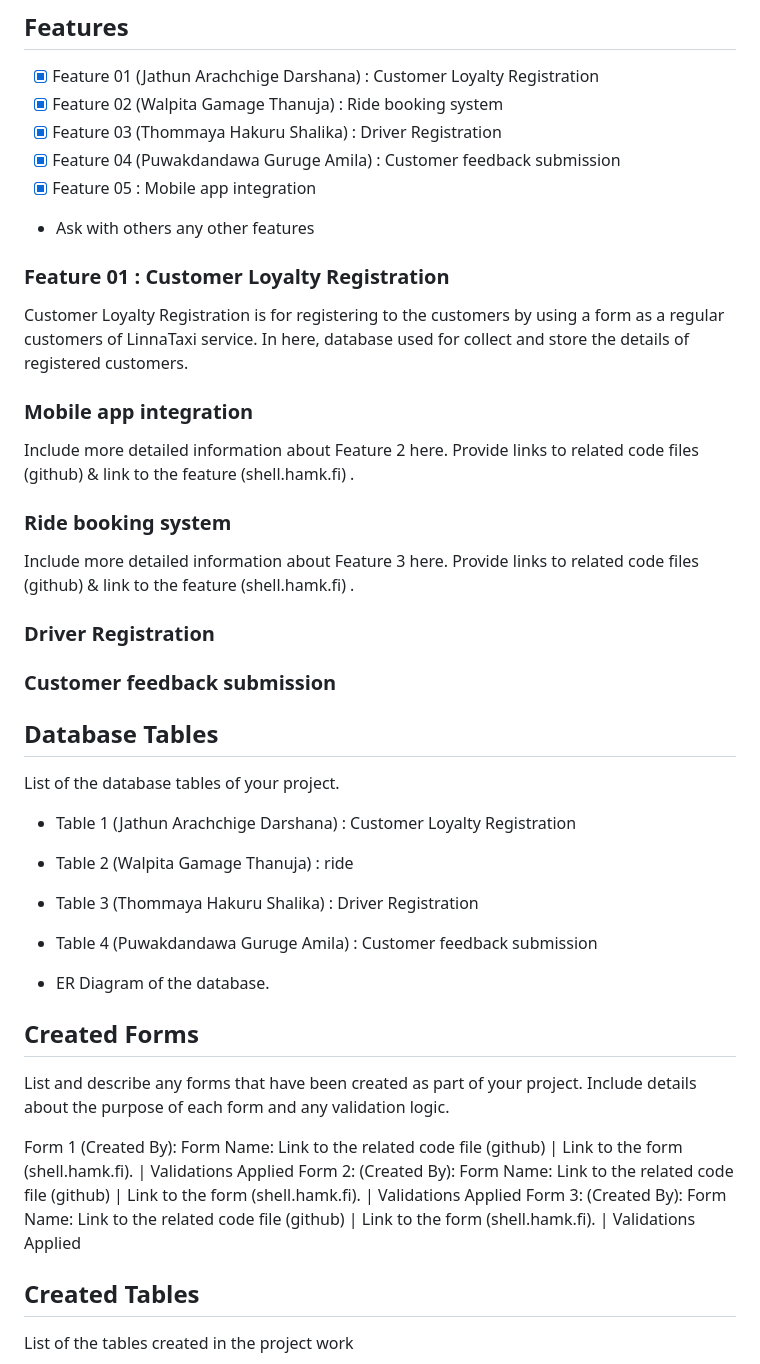
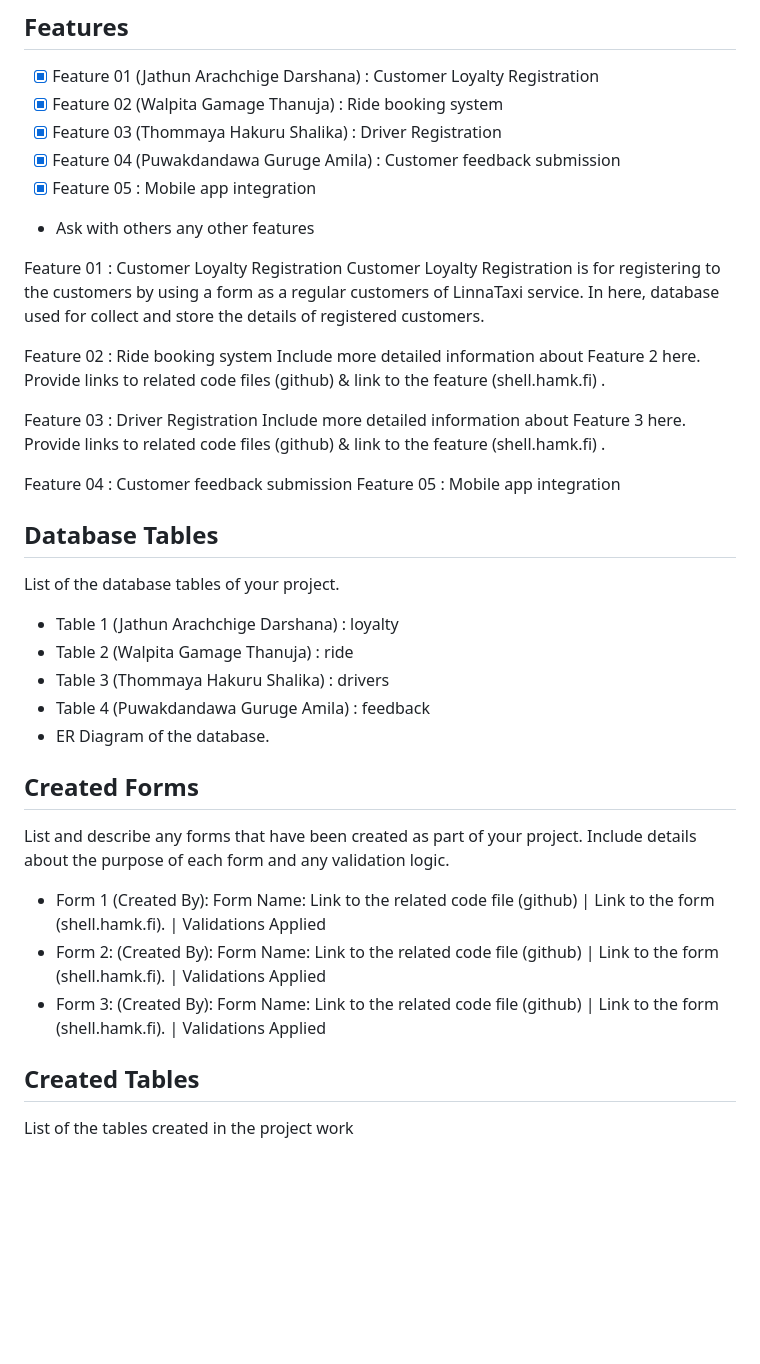
Before and after one commit to amk1001928/Test1_PHP_LinnaTaxi, a Markdown page: readme.md, the part around the change. Drawn GitHub-style; blank space fills up the shorter version.

```diff
--- a/readme.md
+++ b/readme.md
@@ -22,36 +22,33 @@ LinnaTaxi Website is a taxi booking and management system from Hämeenlinna to a
  - Ask with others any other features
 
 
-### Feature 01 : Customer Loyalty Registration
+Feature 01 : Customer Loyalty Registration
 Customer Loyalty Registration is for registering to the customers by using a form as a regular customers of LinnaTaxi service. In here, database used for collect and store the details of registered customers.
 
-### Mobile app integration
+Feature 02 : Ride booking system
 Include more detailed information about Feature 2 here. Provide links to related code files (github) & link to the feature (shell.hamk.fi) .
 
-### Ride booking system
+Feature 03 : Driver Registration
 Include more detailed information about Feature 3 here. Provide links to related code files (github) & link to the feature (shell.hamk.fi) .
 
-### Driver Registration
-
-
-### Customer feedback submission
+Feature 04 : Customer feedback submission
+Feature 05 : Mobile app integration
 
 ## Database Tables
 List of the database tables of your project.
 
-- Table 1 (Jathun Arachchige Darshana) : Customer Loyalty Registration
+- Table 1 (Jathun Arachchige Darshana) : loyalty
 - Table 2 (Walpita Gamage Thanuja) : ride
-- Table 3 (Thommaya Hakuru Shalika) : Driver Registration
-- Table 4 (Puwakdandawa Guruge Amila) : Customer feedback submission
-
+- Table 3 (Thommaya Hakuru Shalika) : drivers
+- Table 4 (Puwakdandawa Guruge Amila) : feedback
 - ER Diagram of the database.
 
 ## Created Forms
 List and describe any forms that have been created as part of your project. Include details about the purpose of each form and any validation logic.
 
-Form 1 (Created By): Form Name: Link to the related code file (github) | Link to the form (shell.hamk.fi). | Validations Applied
-Form 2: (Created By): Form Name: Link to the related code file (github) | Link to the form (shell.hamk.fi). | Validations Applied
-Form 3: (Created By): Form Name: Link to the related code file (github) | Link to the form (shell.hamk.fi). | Validations Applied
+- Form 1 (Created By): Form Name: Link to the related code file (github) | Link to the form (shell.hamk.fi). | Validations Applied
+- Form 2: (Created By): Form Name: Link to the related code file (github) | Link to the form (shell.hamk.fi). | Validations Applied
+- Form 3: (Created By): Form Name: Link to the related code file (github) | Link to the form (shell.hamk.fi). | Validations Applied
 
 ## Created Tables
 
```
